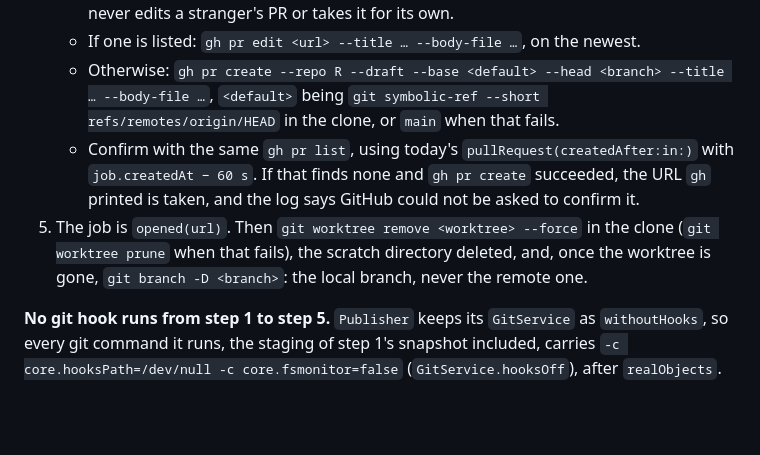
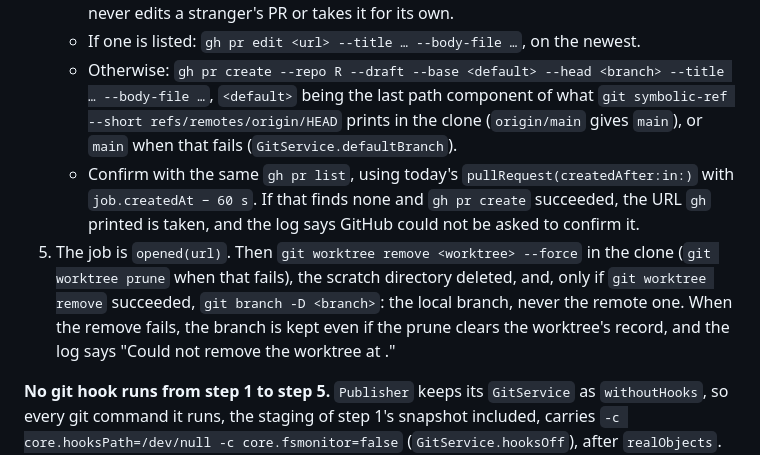
Before and after one commit to axhoover/ccwiki, a Markdown page: plans/corrections.md, the part around the change. Drawn GitHub-style; blank space fills up the shorter version.

Commit message:
Give Approve's base branch and branch deletion as the code has them
Step 4's `<default>` is the last path component of what `git
symbolic-ref --short refs/remotes/origin/HEAD` prints, not its whole
output, so `--base origin/main` is never sent. Step 5 deletes the local
branch only when `git worktree remove` itself succeeded; after a failed
remove the branch stays, even when the prune clears the record.

Co-Authored-By: Claude Opus 5.5 <noreply@anthropic.com>
Claude-Session: https://claude.ai/code/session_019XMR4ZfyqsPJbeWijCXta2

```diff
--- a/plans/corrections.md
+++ b/plans/corrections.md
@@ -1240,17 +1240,20 @@ is also written to the job's log file.
    - If one is listed: `gh pr edit <url> --title … --body-file …`, on the
      newest.
    - Otherwise: `gh pr create --repo R --draft --base <default> --head
-     <branch> --title … --body-file …`, `<default>` being `git symbolic-ref
-     --short refs/remotes/origin/HEAD` in the clone, or `main` when that
-     fails.
+     <branch> --title … --body-file …`, `<default>` being the last path
+     component of what `git symbolic-ref --short refs/remotes/origin/HEAD`
+     prints in the clone (`origin/main` gives `main`), or `main` when that
+     fails (`GitService.defaultBranch`).
    - Confirm with the same `gh pr list`, using today's
      `pullRequest(createdAfter:in:)` with `job.createdAt − 60 s`. If that
      finds none and `gh pr create` succeeded, the URL `gh` printed is
      taken, and the log says GitHub could not be asked to confirm it.
 5. The job is `opened(url)`. Then `git worktree remove <worktree> --force`
    in the clone (`git worktree prune` when that fails), the scratch
-   directory deleted, and, once the worktree is gone, `git branch -D
-   <branch>`: the local branch, never the remote one.
+   directory deleted, and, only if `git worktree remove` succeeded, `git
+   branch -D <branch>`: the local branch, never the remote one. When the
+   remove fails, the branch is kept even if the prune clears the worktree's
+   record, and the log says "Could not remove the worktree at <path>."
 
 **No git hook runs from step 1 to step 5.** `Publisher` keeps its
 `GitService` as `withoutHooks`, so every git command it runs, the staging
```
